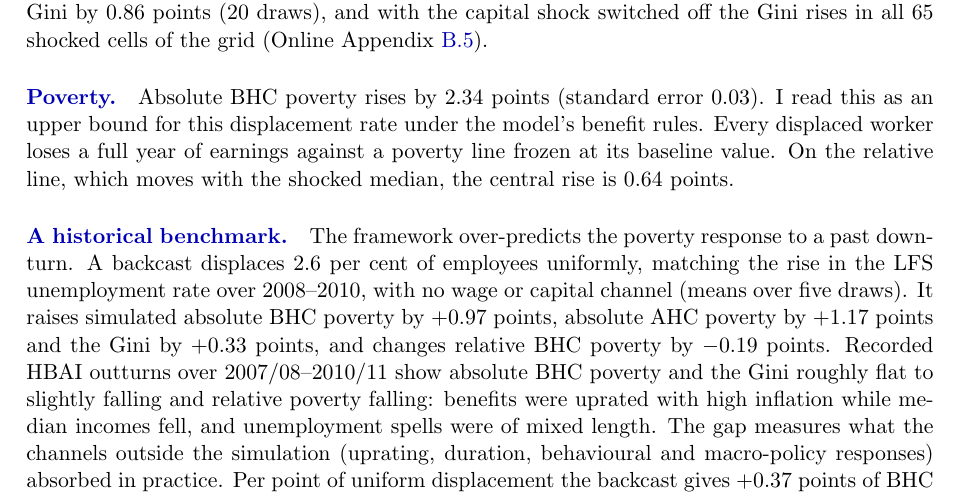
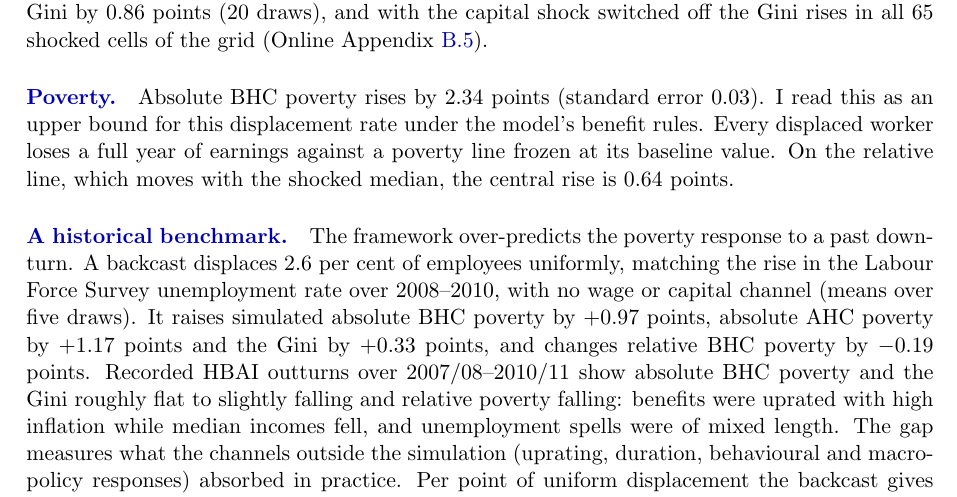
Before and after one commit to PolicyEngine/uk-ai-study, a LaTeX paper (paper/main.tex, which reads paper/sections/results.tex): part of page 10 of 38, cut so that both start at the same text. Compiled offline with pdfLaTeX.

Commit message:
Text: expand LFS
Co-Authored-By: Claude Opus 5.5 <noreply@anthropic.com>

```diff
--- a/paper/sections/results.tex
+++ b/paper/sections/results.tex
@@ -41,7 +41,7 @@ The Gini rises because displaced workers lose all earnings, survivors gain, and
 
 \paragraph{Poverty.} Absolute BHC poverty rises by \genCentralMcPovBhcMeanPp~points (standard error \genCentralMcPovBhcSePp). I read this as an upper bound for this displacement rate under the model's benefit rules. Every displaced worker loses a full year of earnings against a poverty line frozen at its baseline value. On the relative line, which moves with the shocked median, the central rise is \genCentralMcRelPovBhcMeanPp~points.
 
-\paragraph{A historical benchmark.} The framework over-predicts the poverty response to a past downturn. A backcast displaces 2.6 per cent of employees uniformly, matching the rise in the LFS unemployment rate over 2008--2010, with no wage or capital channel (means over five draws). It raises simulated absolute BHC poverty by $\genBackcastPovBhcPp$ points, absolute AHC poverty by $\genBackcastPovAhcPp$ points and the Gini by $\genBackcastGiniPp$ points, and changes relative BHC poverty by $\genBackcastRelPovPp$ points. Recorded HBAI outturns over 2007/08--2010/11 show absolute BHC poverty and the Gini roughly flat to slightly falling and relative poverty falling: benefits were uprated with high inflation while median incomes fell, and unemployment spells were of mixed length. The gap measures what the channels outside the simulation (uprating, duration, behavioural and macro-policy responses) absorbed in practice. Per point of uniform displacement the backcast gives $\genBackcastPerPointPp$ points of BHC poverty, against $\genUniformPerPointPp$ for the uniform 7 per cent family, which also carries the wage and capital channels.
+\paragraph{A historical benchmark.} The framework over-predicts the poverty response to a past downturn. A backcast displaces 2.6 per cent of employees uniformly, matching the rise in the Labour Force Survey unemployment rate over 2008--2010, with no wage or capital channel (means over five draws). It raises simulated absolute BHC poverty by $\genBackcastPovBhcPp$ points, absolute AHC poverty by $\genBackcastPovAhcPp$ points and the Gini by $\genBackcastGiniPp$ points, and changes relative BHC poverty by $\genBackcastRelPovPp$ points. Recorded HBAI outturns over 2007/08--2010/11 show absolute BHC poverty and the Gini roughly flat to slightly falling and relative poverty falling: benefits were uprated with high inflation while median incomes fell, and unemployment spells were of mixed length. The gap measures what the channels outside the simulation (uprating, duration, behavioural and macro-policy responses) absorbed in practice. Per point of uniform displacement the backcast gives $\genBackcastPerPointPp$ points of BHC poverty, against $\genUniformPerPointPp$ for the uniform 7 per cent family, which also carries the wage and capital channels.
 % results/robustness/recession_backcast.json At seed~0, \genPovInDisplacedHhPct~per cent of people entering absolute poverty live with a displaced worker, and \genPovSoleEarnerPct~per cent of those households had no other earner.
 
 \paragraph{What a displaced worker can claim.} A displaced employee meets the UK system through two routes. New-style Jobseeker's Allowance, a contributory benefit, pays \pounds\genJsaContribWeekGbp{} a week to a claimant aged 25 or over for up to 26 weeks; the model pays it only where the survey reports an award, so under the central assumption newly displaced workers do not receive it. UC is means-tested on the benefit unit. In 2026--27 its standard allowance is \pounds\genUcSingleOldMonthGbp{} a month for a single claimant aged 25 or over and \pounds\genUcCoupleOldMonthGbp{} for a couple with one partner aged 25 or over, plus elements for children, housing, disability and childcare. A partner's earnings above the work allowance (\pounds\genUcWorkAllowanceHousingGbp{} a month with housing support and \pounds\genUcWorkAllowanceNoHousingGbp{} without, for claimants with children or limited capability for work) reduce the award by \genUcTaperPct~pence in the pound, and a benefit unit with capital above \pounds\genUcCapitalLimitGbp{} has no entitlement. Each benefit unit keeps the UC take-up decision drawn for it in the baseline data. With displacement sized as in the OBR benchmark (Section~\ref{sec:results-obr}), that decision is to claim for \genTkFlagTruePct~per cent of the displaced workers' benefit units and for \genTkFlagTrueEntitledPct~per cent of those entitled to UC once displaced. Two variants, reported beside the central results, set take-up to one for every benefit unit with a displaced worker and add new-style JSA. A displaced sole earner with no other income and capital below the limit is entitled to the full standard allowance and, if renting, the housing element; a partner's earnings and the household's capital enter the same test.
```
